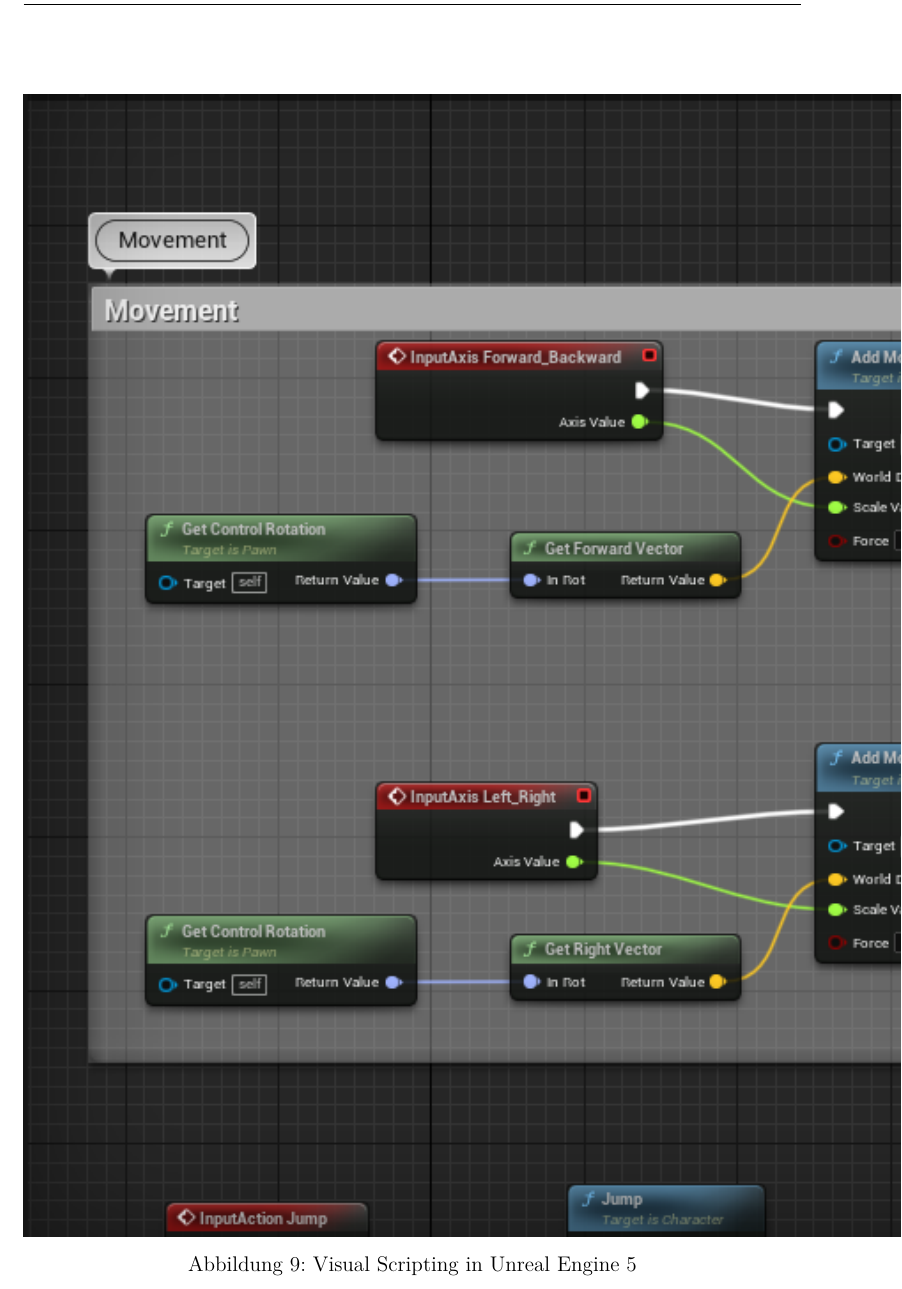
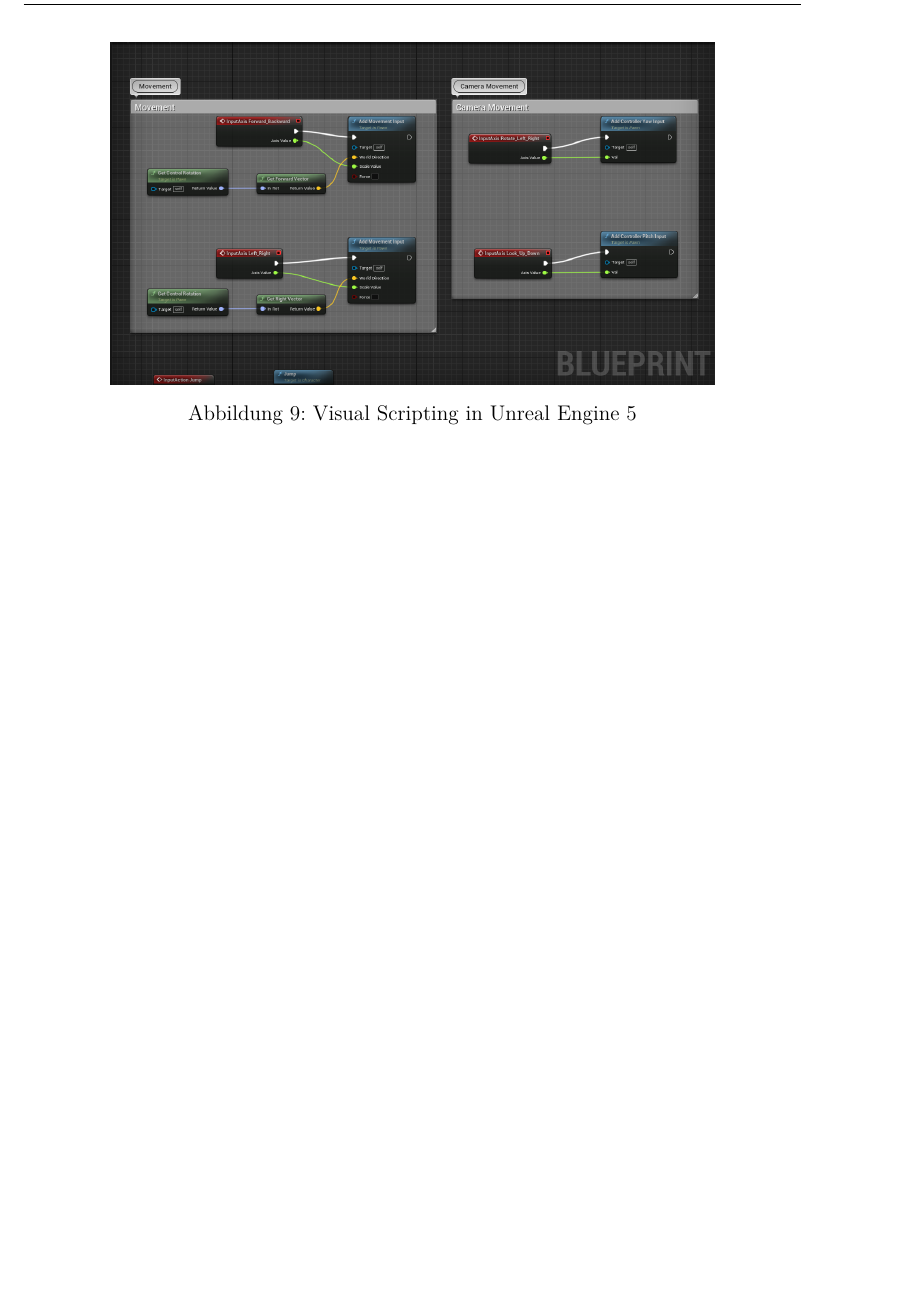
Before and after one commit to quirinecker/beam-vr-diploma, a LaTeX thesis (thesis.tex, which reads sections/technologies.tex): part of page 21 of 42 before the commit and part of page 20 of 41 after it, cut so that both start at the same text, the shorter picture padded with empty space. Compiled offline with XeLaTeX.

Commit message:
fixed image

```diff
--- a/sections/technologies.tex
+++ b/sections/technologies.tex
@@ -90,7 +90,7 @@
 
 \begin{figure}
     \centering
-    \includegraphics{pics/visual_scripting_unreal_engine}
+    \includegraphics[scale=0.3]{pics/visual_scripting_unreal_engine}
     \caption{Visual Scripting in Unreal Engine 5}
     \label{fig:visual_scripting_unreal_engine}
 \end{figure}
```
